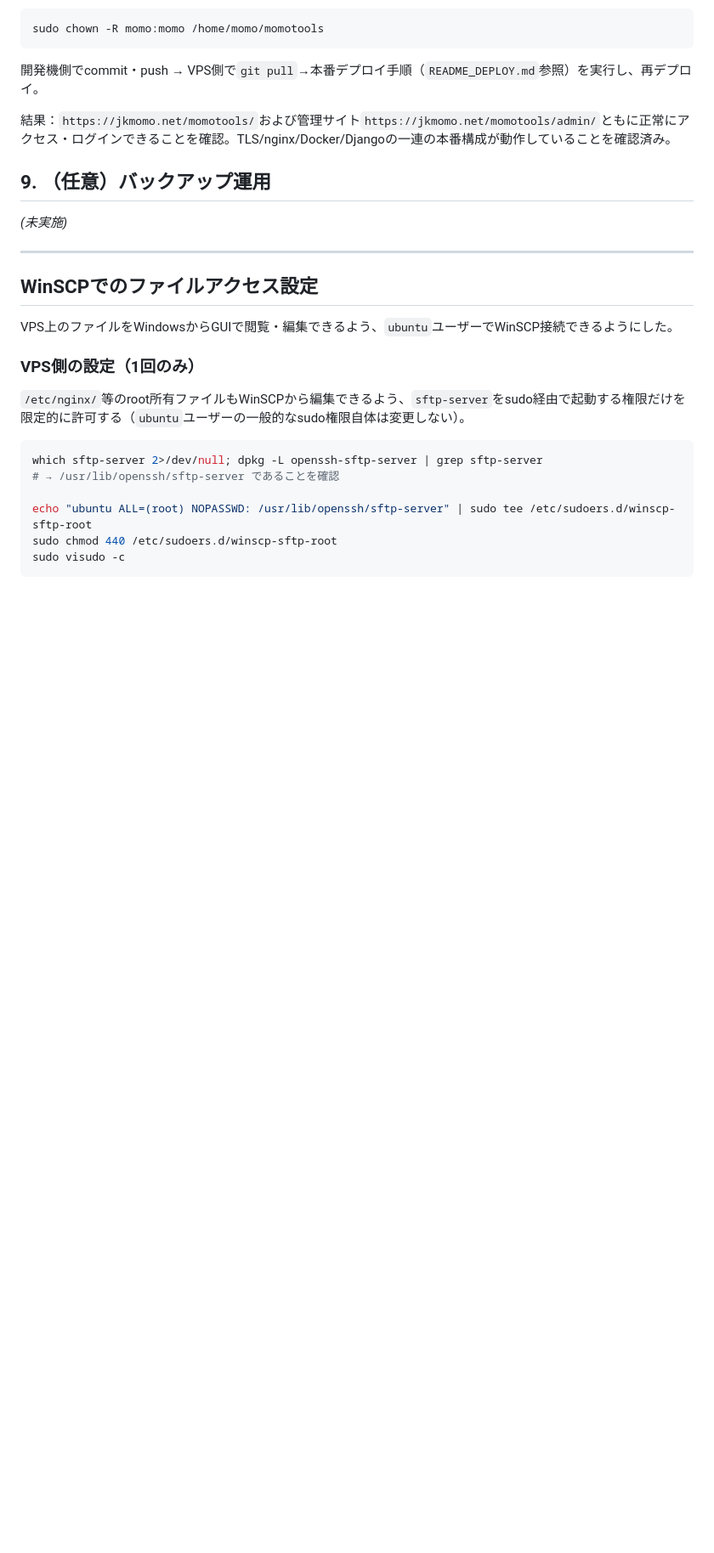
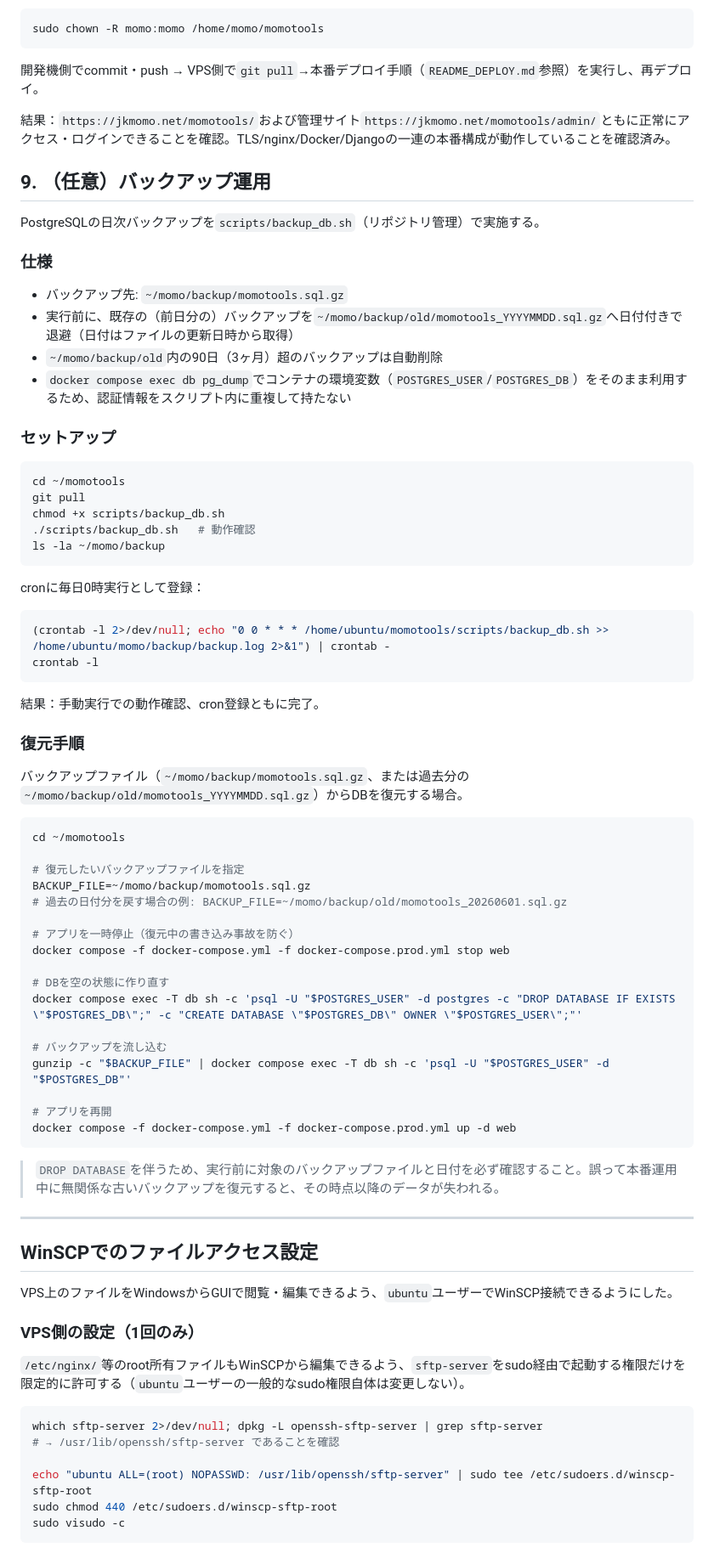
Before and after one commit to momo-muscat/momotools, a Markdown page: README_VPS.md, the part around one of its changes. Shown at 85% size. GitHub-like rendering; blank space fills up the shorter version.

Commit message:
DBバックアップ手順追加

````diff
--- a/README_VPS.md
+++ b/README_VPS.md
@@ -318,7 +318,59 @@ sudo chown -R momo:momo /home/momo/momotools
 
 ## 9. （任意）バックアップ運用
 
-*(未実施)*
+PostgreSQLの日次バックアップを`scripts/backup_db.sh`（リポジトリ管理）で実施する。
+
+### 仕様
+
+- バックアップ先: `~/momo/backup/momotools.sql.gz`
+- 実行前に、既存の（前日分の）バックアップを`~/momo/backup/old/momotools_YYYYMMDD.sql.gz`へ日付付きで退避（日付はファイルの更新日時から取得）
+- `~/momo/backup/old`内の90日（3ヶ月）超のバックアップは自動削除
+- `docker compose exec db pg_dump`でコンテナの環境変数（`POSTGRES_USER`/`POSTGRES_DB`）をそのまま利用するため、認証情報をスクリプト内に重複して持たない
+
+### セットアップ
+
+```bash
+cd ~/momotools
+git pull
+chmod +x scripts/backup_db.sh
+./scripts/backup_db.sh   # 動作確認
+ls -la ~/momo/backup
+```
+
+cronに毎日0時実行として登録：
+
+```bash
+(crontab -l 2>/dev/null; echo "0 0 * * * /home/ubuntu/momotools/scripts/backup_db.sh >> /home/ubuntu/momo/backup/backup.log 2>&1") | crontab -
+crontab -l
+```
+
+結果：手動実行での動作確認、cron登録ともに完了。
+
+### 復元手順
+
+バックアップファイル（`~/momo/backup/momotools.sql.gz`、または過去分の`~/momo/backup/old/momotools_YYYYMMDD.sql.gz`）からDBを復元する場合。
+
+```bash
+cd ~/momotools
+
+# 復元したいバックアップファイルを指定
+BACKUP_FILE=~/momo/backup/momotools.sql.gz
+# 過去の日付分を戻す場合の例: BACKUP_FILE=~/momo/backup/old/momotools_20260601.sql.gz
+
+# アプリを一時停止（復元中の書き込み事故を防ぐ）
+docker compose -f docker-compose.yml -f docker-compose.prod.yml stop web
+
+# DBを空の状態に作り直す
+docker compose exec -T db sh -c 'psql -U "$POSTGRES_USER" -d postgres -c "DROP DATABASE IF EXISTS \"$POSTGRES_DB\";" -c "CREATE DATABASE \"$POSTGRES_DB\" OWNER \"$POSTGRES_USER\";"'
+
+# バックアップを流し込む
+gunzip -c "$BACKUP_FILE" | docker compose exec -T db sh -c 'psql -U "$POSTGRES_USER" -d "$POSTGRES_DB"'
+
+# アプリを再開
+docker compose -f docker-compose.yml -f docker-compose.prod.yml up -d web
+```
+
+> `DROP DATABASE`を伴うため、実行前に対象のバックアップファイルと日付を必ず確認すること。誤って本番運用中に無関係な古いバックアップを復元すると、その時点以降のデータが失われる。
 
 ---
 
````
Also changed, not shown: other parts of README_VPS.md (+1 -1 lines).
